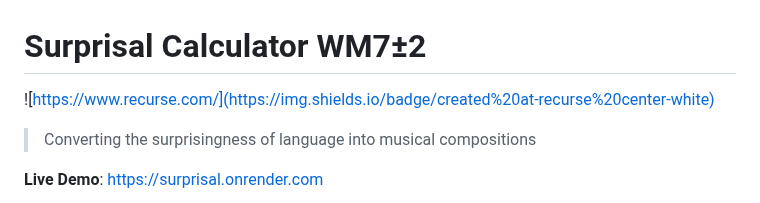
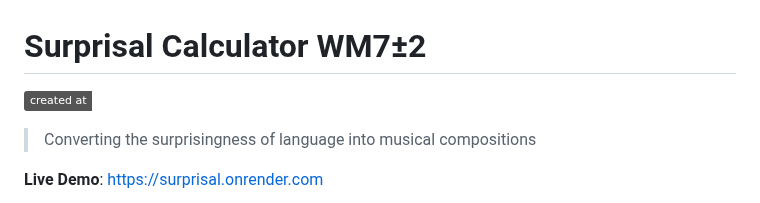
Before and after one commit to wobblybits/surprisal, a Markdown page: README.md, the part around the change. GitHub-like rendering; badges without logos.

```diff
--- a/README.md
+++ b/README.md
@@ -1,5 +1,5 @@
 # Surprisal Calculator WM7±2
-![https://www.recurse.com/](https://img.shields.io/badge/created%20at-recurse%20center-white)
+[![The Recurse Center](https://img.shields.io/badge/created%20at-recurse%20center-white)](https://www.recurse.com/)
 
 > Converting the surprisingness of language into musical compositions
 
```
